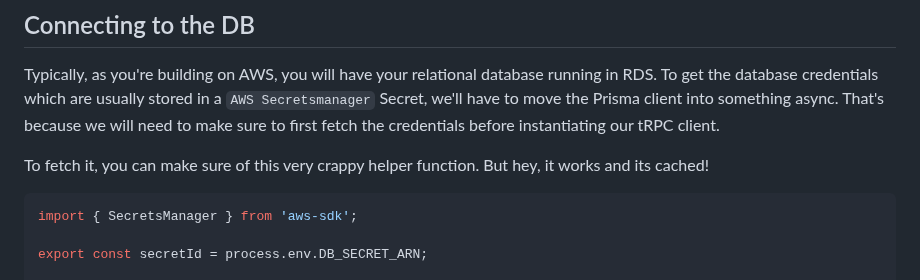
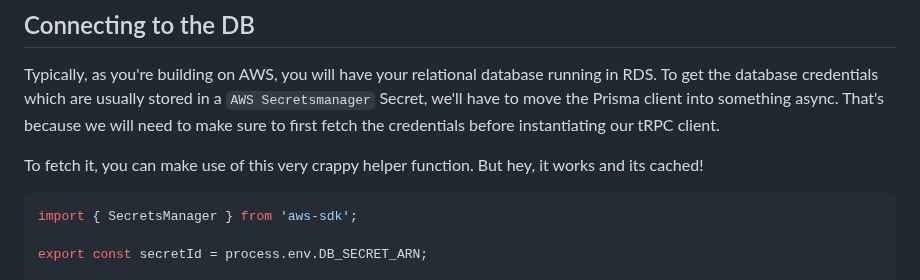
Before and after one commit to hendriknielaender/double-trouble, a Markdown page: data/blog/trpc-prisma-cdk-tips.md, the part around the change. GitHub-like rendering.

Commit message:
Update data/blog/trpc-prisma-cdk-tips.md
Co-authored-by: hndrk <51416554+hendriknielaender@users.noreply.github.com>

````diff
--- a/data/blog/trpc-prisma-cdk-tips.md
+++ b/data/blog/trpc-prisma-cdk-tips.md
@@ -161,7 +161,7 @@ get the database credentials which are usually stored in a `AWS Secretsmanager`
 to move the Prisma client into something async. That's because we will need to make sure to first
 fetch the credentials before instantiating our tRPC client.
 
-To fetch it, you can make sure of this very crappy helper function. But hey, it works and its
+To fetch it, you can make use of this very crappy helper function. But hey, it works and its
 cached!
 ```typescript
 import { SecretsManager } from 'aws-sdk';
````
